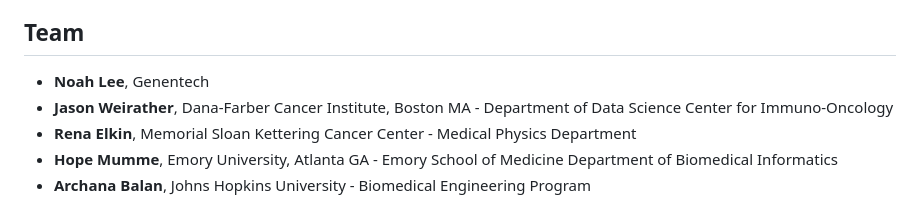
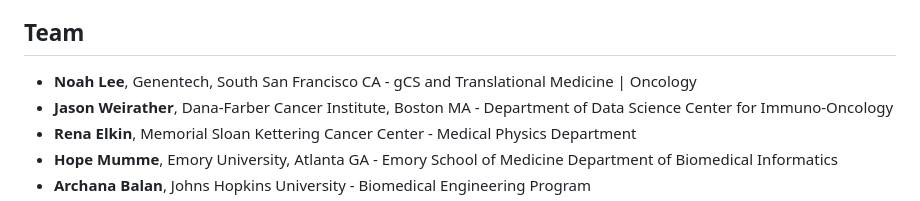
Before and after one commit to NCI-HTAN-Jamborees/Immune-infiltration, a Markdown page: README.md, the part around the change. Drawn GitHub-style.

```diff
--- a/README.md
+++ b/README.md
@@ -38,7 +38,7 @@ scRNA-seq folder:
 
 ## Team
 
-- **Noah Lee**, Genentech
+- **Noah Lee**,  Genentech, South San Francisco CA - gCS and Translational Medicine | Oncology
 - **Jason Weirather**, Dana-Farber Cancer Institute, Boston MA - Department of Data Science Center for Immuno-Oncology
 - **Rena Elkin**, Memorial Sloan Kettering Cancer Center - Medical Physics Department
 - **Hope Mumme**, Emory University, Atlanta GA - Emory School of Medicine Department of Biomedical Informatics
```
